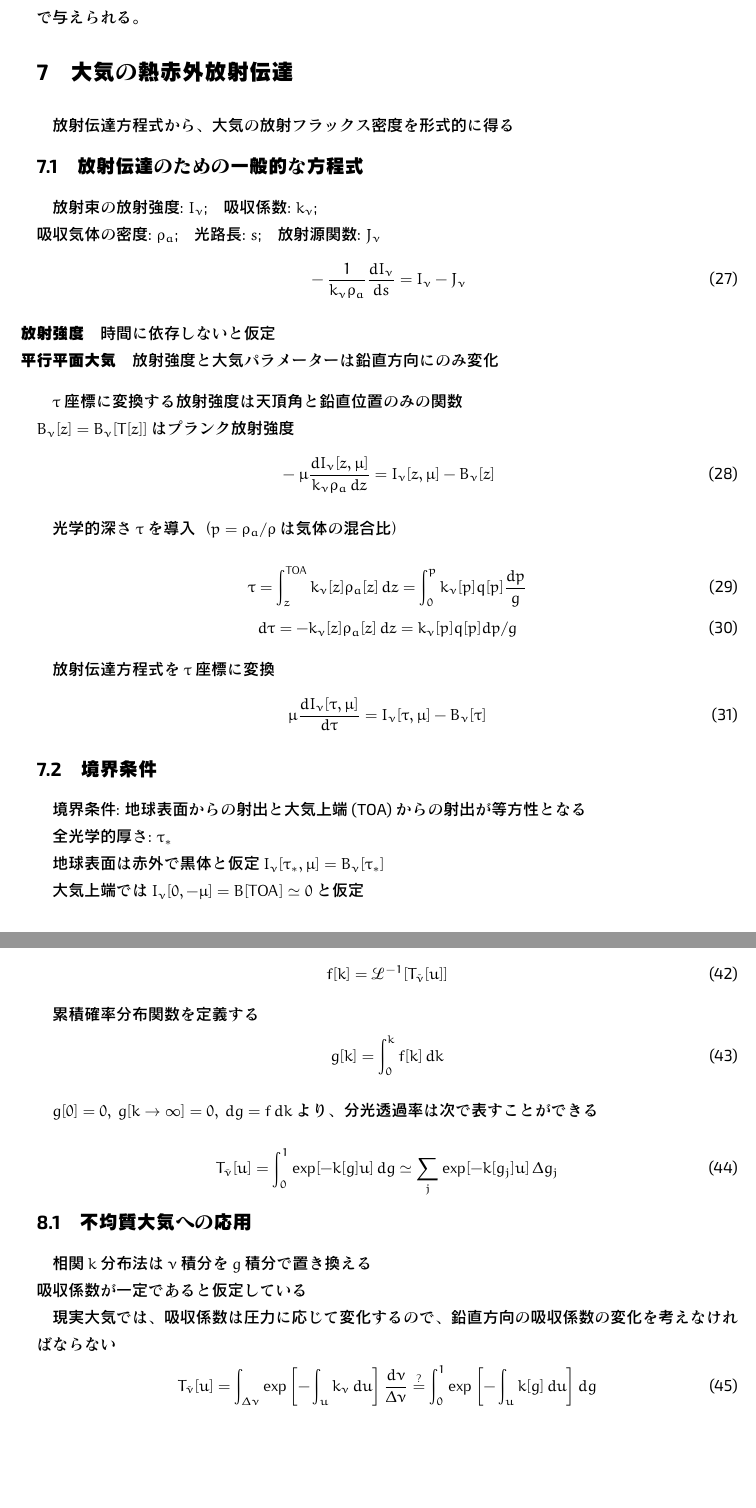
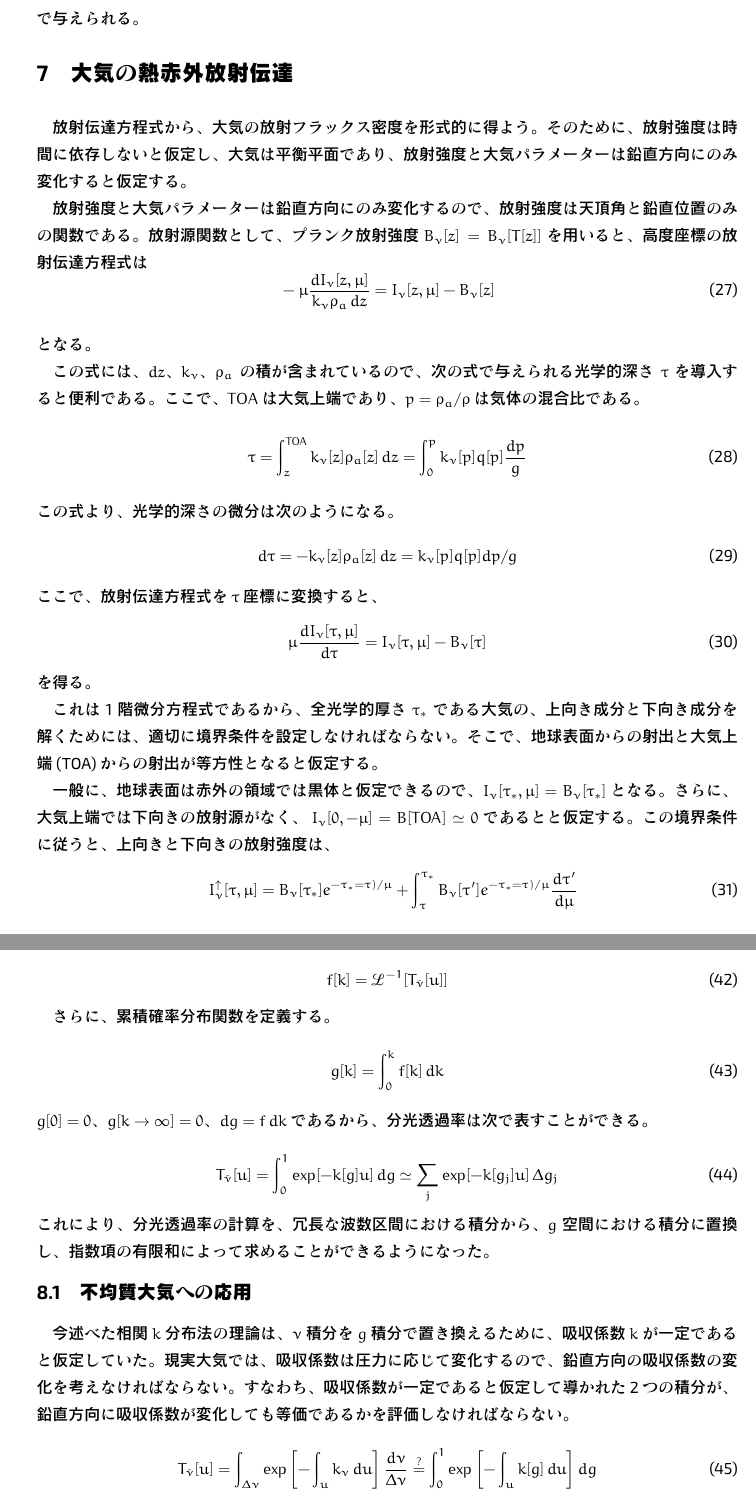
Before and after one commit to Hitomi-San/soturon, a LaTeX document (soturon.tex): two parts of pages 10 and 12 of 13, joined at a grey line, cut so that both start at the same text, the shorter picture padded with empty space. The pictures show the PDF file soturon.pdf that the author committed with the source.

Commit message:
相関 k 分布法

```diff
--- a/soturon.tex
+++ b/soturon.tex
@@ -289,7 +289,7 @@ $0$ になる波長を求めれば良い。
 	k_\nu=\frac{S}{\pi}\frac{\alpha}{(\nu-\nu_0)^2+\alpha^2}=Sf[\nu-\nu_0]
 \end{equation}
 によって定式化される。ここで、$k_\nu$は吸収係数、$\nu_0$ は理想的な単色の吸収線の波数、
-$\alpha$ は吸収線の半値半幅であり、圧力と温度の関数、$f$: 形状因子 (shape factor);\quad
+$\alpha$ は吸収線の半値半幅であり、圧力と温度の関数、$f$ は形状因子 (shape factor);\quad
 $\displaystyle S=\int^\infty_{-\infty}k_\nu\,d\nu$: 線強度
 
 \centeralign{\includegraphics[width=\textwidth]{lorentz.jpg}}
@@ -378,54 +378,50 @@ $dI_\lambda^\mathrm{s}$ を
 
 
 \section{大気の熱赤外放射伝達}
-放射伝達方程式から、大気の放射フラックス密度を形式的に得る
+放射伝達方程式から、大気の放射フラックス密度を形式的に得よう。
+そのために、放射強度は時間に依存しないと仮定し、大気は平衡平面であり、
+放射強度と大気パラメーターは鉛直方向にのみ変化すると仮定する。
 
-
-\subsection{放射伝達のための一般的な方程式}
-放射束の放射強度: $I_\nu$;\quad 吸収係数: $k_\nu$;\\
-吸収気体の密度: $\rho_a$;\quad 光路長: $s$;\quad 放射源関数: $J_\nu$
-\begin{equation}
-	-\frac{1}{k_\nu \rho_a}\frac{dI_\nu}{ds}=I_\nu-J_\nu
-\end{equation}
-
-\begin{description}
-	\item[放射強度] 時間に依存しないと仮定
-	\item[平行平面大気] 放射強度と大気パラメーターは鉛直方向にのみ変化
-\end{description}
-
-$\tau$ 座標に変換する
-放射強度は天頂角と鉛直位置のみの関数\\
-$B_\nu[z]=B_\nu[T[z]]$ はプランク放射強度
+放射強度と大気パラメーターは鉛直方向にのみ変化するので、放射強度は天頂角と鉛直位置のみの
+関数である。放射源関数として、プランク放射強度 $B_\nu[z]=B_\nu[T[z]]$ を用いると、
+高度座標の放射伝達方程式は
 \begin{equation}
 	-\mu\frac{dI_\nu[z,\mu]}{k_\nu\rho_a\,dz}=I_\nu[z,\mu]-B_\nu[z]
 \end{equation}
+となる。
 
-光学的深さ $\tau$ を導入（$p=\rho_a/\rho$ は気体の混合比）
+この式には、$dz$、$k_\nu$、$\rho_a$の積が含まれているので、次の式で与えられる光学的深さ
+$\tau$ を導入すると便利である。ここで、$\mathrm{TOA}$ は大気上端であり、
+$p=\rho_a/\rho$ は気体の混合比である。
 \begin{equation}
 	\tau=\int^{\mathrm{TOA}}_{z} k_\nu[z]\rho_a[z]\,dz=\int^p_0 k_\nu[p]q[p]\frac{dp}{g}
 \end{equation}
+この式より、光学的深さの微分は次のようになる。
 \begin{equation}
 	d\tau=-k_\nu[z]\rho_a[z]\,dz=k_\nu[p]q[p]dp/g
 \end{equation}
-
-放射伝達方程式を $\tau$ 座標に変換
+ここで、放射伝達方程式を $\tau$ 座標に変換すると、
 \begin{equation}
 	\mu\frac{dI_\nu[\tau,\mu]}{d\tau}=I_\nu[\tau,\mu]-B_\nu[\tau]
 \end{equation}
+を得る。
 
-\subsection{境界条件}
-境界条件: 地球表面からの射出と大気上端 (TOA) からの射出が等方性となる
+これは 1 階微分方程式であるから、全光学的厚さ $\tau_*$ である大気の、
+上向き成分と下向き成分を解くためには、適切に境界条件を設定しなければならない。
+そこで、地球表面からの射出と大気上端 (TOA) からの射出が等方性となると仮定する。
 
-全光学的厚さ: $\tau_*$
-
-地球表面は赤外で黒体と仮定 $I_\nu[\tau_*,\mu]=B_\nu[\tau_*]$
-
-大気上端では $I_\nu[0,-\mu]=B[\mathrm{TOA}]\simeq0$ と仮定
-
-\subsection{放射強度の型式解}
-単色の透過率 $T_\nu[\tau/\mu]=e^{-\tau/\mu}$ を定義
-
-放射強度の型式解は
+一般に、地球表面は赤外の領域では黒体と仮定できるので、$I_\nu[\tau_*,\mu]=B_\nu[\tau_*]$
+となる。さらに、大気上端では下向きの放射源がなく、 $I_\nu[0,-\mu]=B[\mathrm{TOA}]\simeq0$
+であるとと仮定する。この境界条件に従うと、上向きと下向きの放射強度は、
+\begin{align}
+	I^\uparrow_\nu[\tau,\mu]
+		&=B_\nu[\tau_*]e^{-\tau_*=\tau)/\mu}
+		+\int^{\tau_*}_\tau B_\nu[\tau']e^{-\tau_*=\tau)/\mu}\frac{d\tau'}{d\mu}\\
+	I^\downarrow_\nu[\tau,-\mu]
+		&=\int^{\tau_*}_\tau B_\nu[\tau']e^{-\tau_*=\tau)/\mu}\frac{d\tau'}{d\mu}
+\end{align}
+で与えられる。この解に含まれる、指数関数的な減衰を表すことができるように、単色の透過率
+$T_\nu[\tau/\mu]=e^{-\tau/\mu}$ を定義すると、放射強度の型式解は
 \begin{align}
 	I^\uparrow_\nu[\tau,\mu]
 		&=B_\nu[\tau_*]T_\nu\left[\frac{\tau_\nu-\tau}{\mu}\right]
@@ -433,18 +429,17 @@ $B_\nu[z]=B_\nu[T[z]]$ はプランク放射強度
 	I^\downarrow_\nu[\tau,-\mu]
 		&=\int^\tau_0 B_\nu[\tau']\frac{d}{d\tau'}T_\nu\left[\frac{\tau-\tau'}{\mu}\right]d\tau'
 \end{align}
+で表すことができる。
 
-大気の加熱率の計算に必要な放射フラックス密度は、上半球と下半球の放射強度の和
+大気の加熱率の計算に必要な放射フラックス密度は、上半球と下半球の放射強度の和であるから、
 \begin{equation}
 	F^{\uparrow\downarrow}_\nu[\tau]=2\pi\int^1_0 I^{\uparrow\downarrow}_\nu[\tau,\pm\mu]\mu\,d\mu
 \end{equation}
-
-\subsection{大気の放射フラックス密度}
-角度方向の積分を考慮するため、拡散透過率 $T^f_\nu$ を導入
+である。角度方向の積分を考慮するため、拡散透過率
 \begin{equation}
 	T^f_\nu[\tau]=2\int^1_0 T_\nu\left[\frac{\tau}{\mu}\right]\mu\,d\mu
 \end{equation}
-
+を導入すると、放射フラックス密度は
 \begin{align}
 	F^\uparrow_\nu[\tau]
 		&=\pi B_\nu[\tau_*]T^f_\nu[\tau_*-\tau]
@@ -463,13 +454,11 @@ $B_\nu[z]=B_\nu[T[z]]$ はプランク放射強度
-\begin{equation}
-	k_\nu[p,T]=\sum_j S_j[T]f_{\nu,j}[p,T]
-\end{equation}
+となる。この表式からわかるように、全放射フラックスを得るためには、光学的深さに沿った
+波数積分を必ず行わなければならない。
 
 \subsection{分光透過率}
 赤外放射伝達の計算をする際は、プランク関数の変動が無視しうるような
-小さな波数区間で放射パラメーターを決めることが有効
-
+小さな波数区間で放射パラメーターを決めることが有効である。
 放射強度と放射フラックスの方程式における基本的な放射パラメーターとして、
-平均波数の添字 $\bar\nu$ のついた分光透過率を定義する
+平均波数の添字 $\bar\nu$ のついた分光透過率を定義する。
 \begin{equation}
 	T_{\bar\nu}[u]
 	=\int_{\Delta\nu}\exp[-\tau]\frac{d\nu}{\Delta\nu}
@@ -477,50 +466,48 @@ $B_\nu[z]=B_\nu[T[z]]$ はプランク放射強度
 \end{equation}
 
 \section{相関 $k$ 分布法}
-
-気体の分光透過率を吸収係数 $k_\nu$ に応じてグループとして扱う
-
-均質な大気では分光透過率は吸収係数 $k$ の順序に依存しない\\
-波数積分は $k$ 空間での積分に置き換えることができる
+相関 $k$ 分布法は、赤外放射伝達を計算するための手法である。
+均質な大気では分光透過率は吸収係数 $k$ の順序に依存しないので、波数積分は $k$ 空間での
+積分に置き換えることができる。相関 $k$ 分布法は、気体の分光透過率を吸収係数 $k_\nu$ に
+応じてグループとして扱い、積分空間を置換する手法である。
 
 波数区間 $\Delta\nu$ における $k_\nu$ に対する正規化確率密度関数が
 $f[k]$ で与えられ、その最大値と最小値がそれぞれ $k_{\mathrm{min}}\to0$、
 $k_{\mathrm{max}}\to\infty$ だとすると、分光透過率は
 \begin{equation}
-	T_{\bar\nu}[u]=\int_{\Delta\nu}\exp[-k_\nu u]\frac{d\nu}{\Delta\nu}=\int^\infty_0 \exp[-ku]f[k]\,dk
+	T_{\bar\nu}[u]=\int_{\Delta\nu}\exp[-k_\nu u]\frac{d\nu}{\Delta\nu}
+	=\int^\infty_0 \exp[-ku]f[k]\,dk
 \end{equation}
-
-確率密度関数 $f$ は分光透過率のラプラス逆変換であるとわかる
+で表すことができる。これより、確率密度関数 $f$ は分光透過率のラプラス逆変換であるとわかる。
 \begin{equation}
 	f[k]=\mathcal{L}^{-1}[T_{\bar\nu}[u]]
 \end{equation}
 
-累積確率分布関数を定義する
+さらに、累積確率分布関数を定義する。
 \begin{equation}
 	g[k]=\int^k_0 f[k]\,dk
 \end{equation}
-
-$g[0]=0,\ g[k\to\infty]=0,\ dg=f\,dk$ より、分光透過率は次で表すことができる
+$g[0]=0$、$g[k\to\infty]=0$、$dg=f\,dk$ であるから、分光透過率は次で表すことができる。
 \begin{equation}
 	T_{\bar\nu}[u]=\int^1_0 \exp[-k[g]u]\,dg\simeq\sum_j\exp[-k[g_j]u]\,\Delta g_j
 \end{equation}
+これにより、分光透過率の計算を、冗長な波数区間における積分から、$g$ 空間における積分に
+置換し、指数項の有限和によって求めることができるようになった。
 
 \subsection{不均質大気への応用}
-相関 $k$ 分布法は $\nu$ 積分を $g$ 積分で置き換える\\
-吸収係数が一定であると仮定している
-
-現実大気では、吸収係数は圧力に応じて変化するので、
-鉛直方向の吸収係数の変化を考えなければならない
+今述べた相関 $k$ 分布法の理論は、$\nu$ 積分を $g$ 積分で置き換えるために、
+吸収係数 $k$ が一定であると仮定していた。現実大気では、吸収係数は圧力に応じて変化するので、
+鉛直方向の吸収係数の変化を考えなければならない。すなわち、吸収係数が一定であると仮定して
+導かれた 2 つの積分が、鉛直方向に吸収係数が変化しても等価であるかを評価しなければならない。
 \begin{equation}
 	T_{\bar\nu}[u]
 	=\int_{\Delta\nu}\exp\left[-\int_u k_\nu\,du\right]\frac{d\nu}{\Delta\nu}
 	\stackrel{?}{=}\int^1_0\exp\left[-\int_uk[g]\,du\right]dg
 \end{equation}
 
-波数区間 $-\Delta\nu/2$ から $\Delta\nu/2$ で単一の吸収線を考える
-
+最初に、波数区間 $-\Delta\nu/2$ から $\Delta\nu/2$ で単一の吸収線を考えよう。
 吸収線の中心では $\nu[k_{\mathrm{max}}]=0$、吸収線の端では
-$|\nu[k_{\mathrm{min}}]|=\Delta\nu/2$ となり、累積密度関数は以下になる
+$|\nu[k_{\mathrm{min}}]|=\Delta\nu/2$ となり、累積密度関数は以下になる。
 \begin{equation}
 	g[k]=\int^k_0 f[k]\,dk
 	=\frac{2}{\Delta\nu}\int^k_{k_{\mathrm{min}}}\left|\frac{d\nu}{dk}\right|_{k=k'}dk'
@@ -530,7 +517,6 @@ $|\nu[k_{\mathrm{min}}]|=\Delta\nu/2$ となり、累積密度関数は以下に
 すなわち、単一の吸収線の場合は $\nu$ 積分を $g$ 積分に置き換えることができる
 
-波数区間 $\Delta\nu$ 内で周期的に生起される吸収線を考える
-
+次に、波数区間 $\Delta\nu$ 内で周期的に生起される吸収線を考える。
 吸収線の間隔が $\delta$ であるとすると、
 \begin{equation}
 	g[k]=\int^k_0 f[k]\,dk
```
Also changed, not shown: soturon.pdf, soturon.tex (10 more changed lines).
